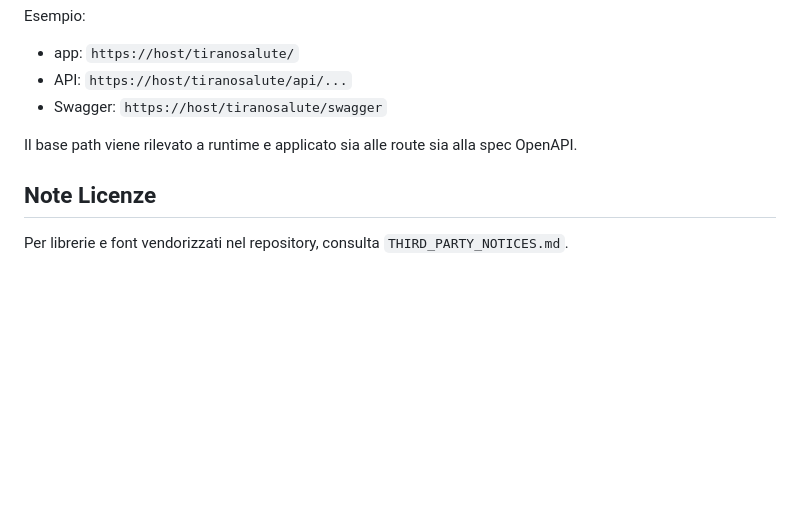
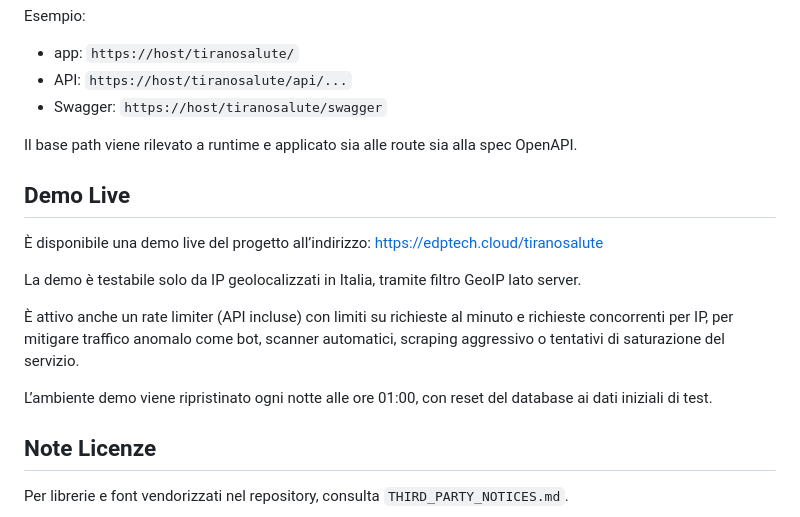
Before and after one commit to toggio/tiranosalute, a Markdown page: README.md, the part around the change. GitHub-like rendering; blank space fills up the shorter version.

Commit message:
Update README.md
tions.

```diff
--- a/README.md
+++ b/README.md
@@ -284,6 +284,17 @@ Esempio:
 
 Il base path viene rilevato a runtime e applicato sia alle route sia alla spec OpenAPI.
 
+## Demo Live
+
+È disponibile una demo live del progetto all’indirizzo: https://edptech.cloud/tiranosalute
+
+La demo è testabile solo da IP geolocalizzati in Italia, tramite filtro GeoIP lato server.
+
+È attivo anche un rate limiter (API incluse) con limiti su richieste al minuto e richieste concorrenti per IP, per mitigare traffico anomalo come bot, scanner automatici, scraping aggressivo o tentativi di saturazione del servizio.
+
+L’ambiente demo viene ripristinato ogni notte alle ore 01:00, con reset del database ai dati iniziali di test.
+
+
 ## Note Licenze
 
 Per librerie e font vendorizzati nel repository, consulta `THIRD_PARTY_NOTICES.md`.
```
